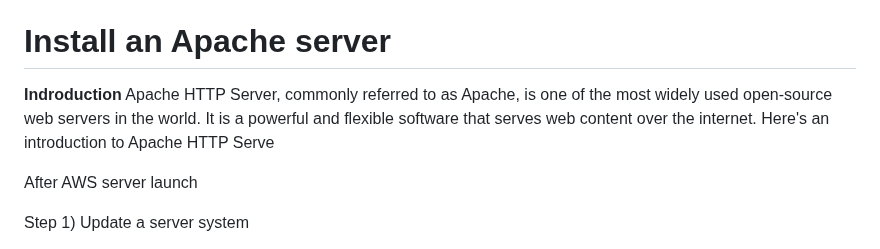
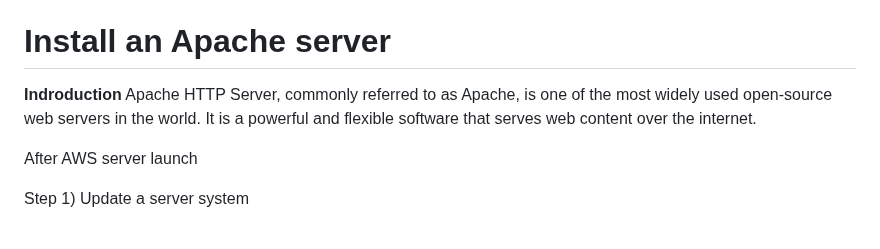
Before and after one commit to GopiHariraj/DevOps-Project-1, a Markdown page: LAMP Stack Project 3/Readme.md, the part around the change. GitHub-like rendering.

Commit message:
Apache edit

```diff
--- a/LAMP Stack Project 3/Readme.md
+++ b/LAMP Stack Project 3/Readme.md
@@ -84,7 +84,7 @@ Then select the host. Right click and connect to the server system
 # Install an Apache server
 
 **Indroduction**
-Apache HTTP Server, commonly referred to as Apache, is one of the most widely used open-source web servers in the world. It is a powerful and flexible software that serves web content over the internet. Here's an introduction to Apache HTTP Serve
+Apache HTTP Server, commonly referred to as Apache, is one of the most widely used open-source web servers in the world. It is a powerful and flexible software that serves web content over the internet.
 
 After AWS server launch
 
```
